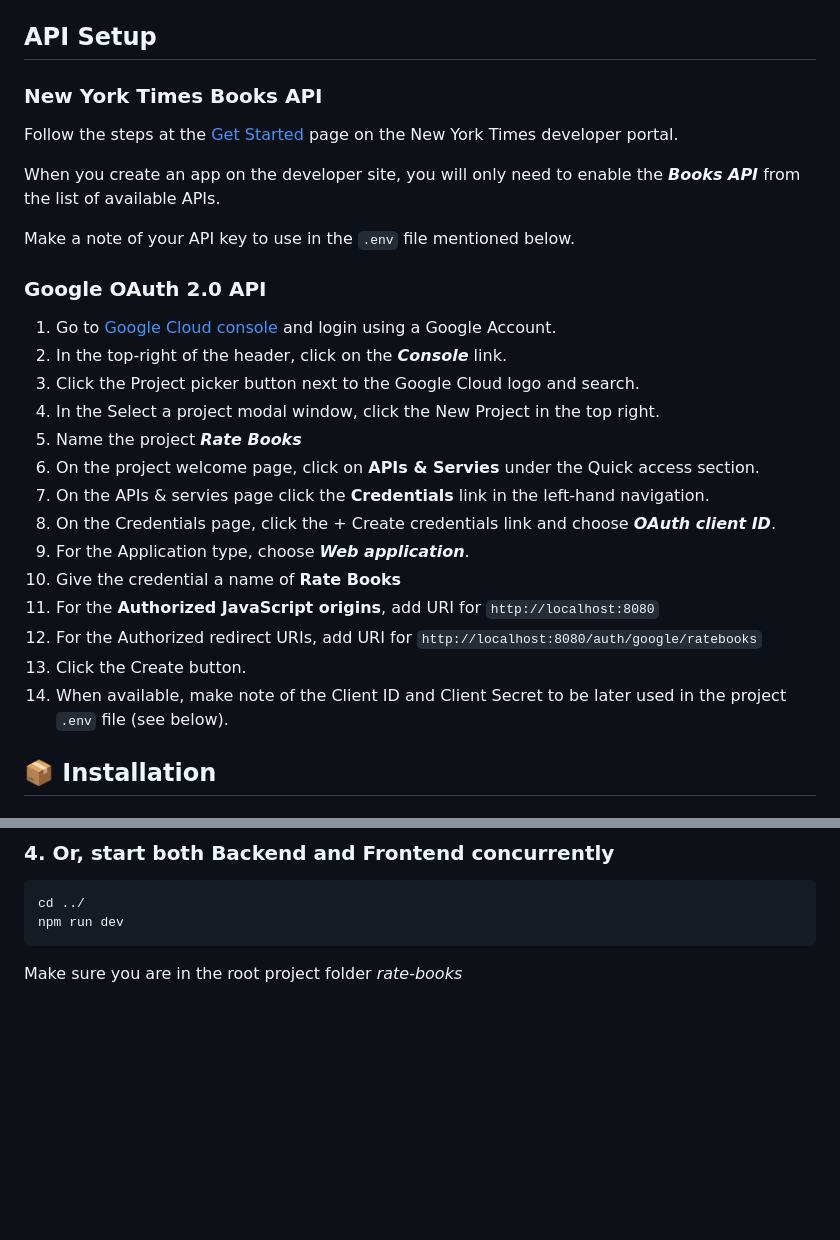
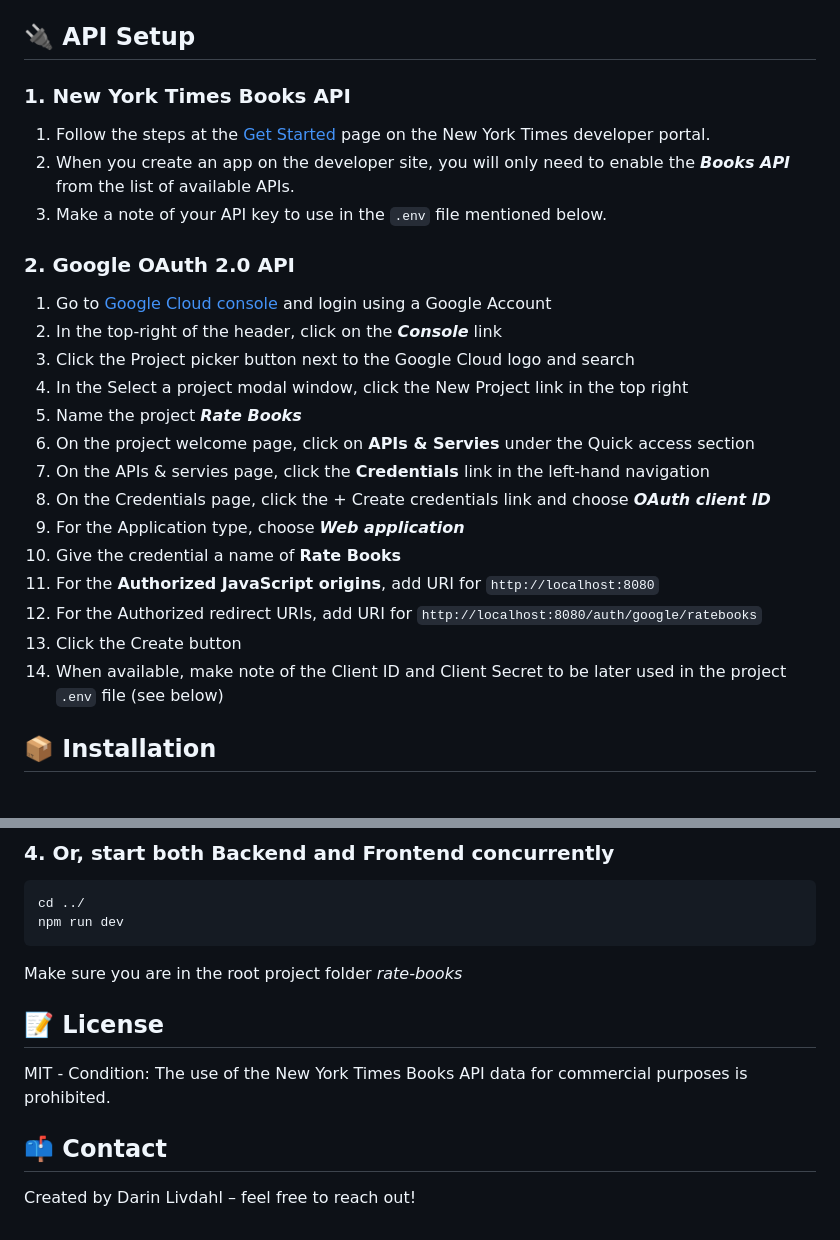
Before and after one commit to darinlivdahl/rate-books, a Markdown page: README.md, 2 parts joined by grey strips. Rendered like a GitHub page; blank space fills up the shorter version.

Commit message:
Add license and contact blurb

````diff
--- a/README.md
+++ b/README.md
@@ -11,32 +11,30 @@ The Rate Books web app allows users to browse best seller lists by category and
 - [Vite](https://vitejs.dev/)
 - `.env` file (see below)
 
-## API Setup
+## 🔌 API Setup
 
-### New York Times Books API
+### 1. New York Times Books API
 
-Follow the steps at the [Get Started](https://developer.nytimes.com/get-started) page on the New York Times developer portal.
+1. Follow the steps at the [Get Started](https://developer.nytimes.com/get-started) page on the New York Times developer portal.
+2. When you create an app on the developer site, you will only need to enable the **_Books API_** from the list of available APIs.
+3. Make a note of your API key to use in the `.env` file mentioned below.
 
-When you create an app on the developer site, you will only need to enable the **_Books API_** from the list of available APIs.
+### 2. Google OAuth 2.0 API
 
-Make a note of your API key to use in the `.env` file mentioned below.
-
-### Google OAuth 2.0 API
-
-1. Go to [Google Cloud console](https://cloud.google.com/cloud-console) and login using a Google Account.
-2. In the top-right of the header, click on the **_Console_** link.
-3. Click the Project picker button next to the Google Cloud logo and search.
-4. In the Select a project modal window, click the New Project in the top right.
+1. Go to [Google Cloud console](https://cloud.google.com/cloud-console) and login using a Google Account
+2. In the top-right of the header, click on the **_Console_** link
+3. Click the Project picker button next to the Google Cloud logo and search
+4. In the Select a project modal window, click the New Project link in the top right
 5. Name the project **_Rate Books_**
-6. On the project welcome page, click on **APIs & Servies** under the Quick access section.
-7. On the APIs & servies page click the **Credentials** link in the left-hand navigation.
-8. On the Credentials page, click the + Create credentials link and choose **_OAuth client ID_**.
-9. For the Application type, choose **_Web application_**.
+6. On the project welcome page, click on **APIs & Servies** under the Quick access section
+7. On the APIs & servies page, click the **Credentials** link in the left-hand navigation
+8. On the Credentials page, click the + Create credentials link and choose **_OAuth client ID_**
+9. For the Application type, choose **_Web application_**
 10. Give the credential a name of **Rate Books**
 11. For the **Authorized JavaScript origins**, add URI for `http://localhost:8080`
 12. For the Authorized redirect URIs, add URI for `http://localhost:8080/auth/google/ratebooks`
-13. Click the Create button.
-14. When available, make note of the Client ID and Client Secret to be later used in the project `.env` file (see below).
+13. Click the Create button
+14. When available, make note of the Client ID and Client Secret to be later used in the project `.env` file (see below)
 
 ## 📦 Installation
 
@@ -131,3 +129,11 @@ cd ../
 npm run dev
 ```
 Make sure you are in the root project folder _rate-books_
+
+## 📝 License
+
+MIT - Condition: The use of the New York Times Books API data for commercial purposes is prohibited.
+
+## 📫 Contact
+
+Created by Darin Livdahl – feel free to reach out!
````
